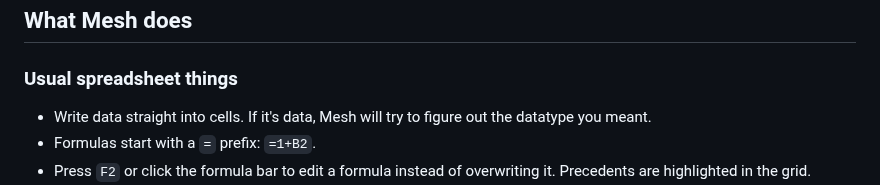
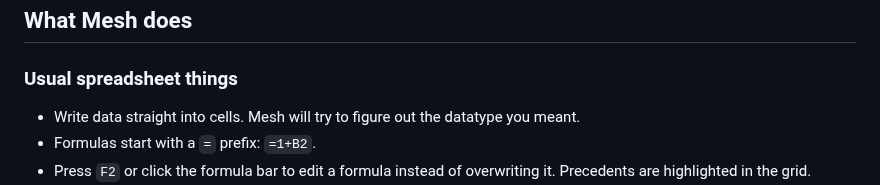
Before and after one commit to chrispsn/mesh-spreadsheet, a Markdown page: README.md, the part around the change. GitHub-like rendering.

```diff
--- a/README.md
+++ b/README.md
@@ -26,7 +26,7 @@ If you maintain [load-bearing](https://xkcd.com/2347/) spreadsheets - files that
 
 ### Usual spreadsheet things
 
-- Write data straight into cells. If it's data, Mesh will try to figure out the datatype you meant.
+- Write data straight into cells. Mesh will try to figure out the datatype you meant.
 - Formulas start with a `=` prefix: `=1+B2`.
 - Press `F2` or click the formula bar to edit a formula instead of overwriting it. Precedents are highlighted in the grid.
 - Hardcode cells look different to formula cells.
```
